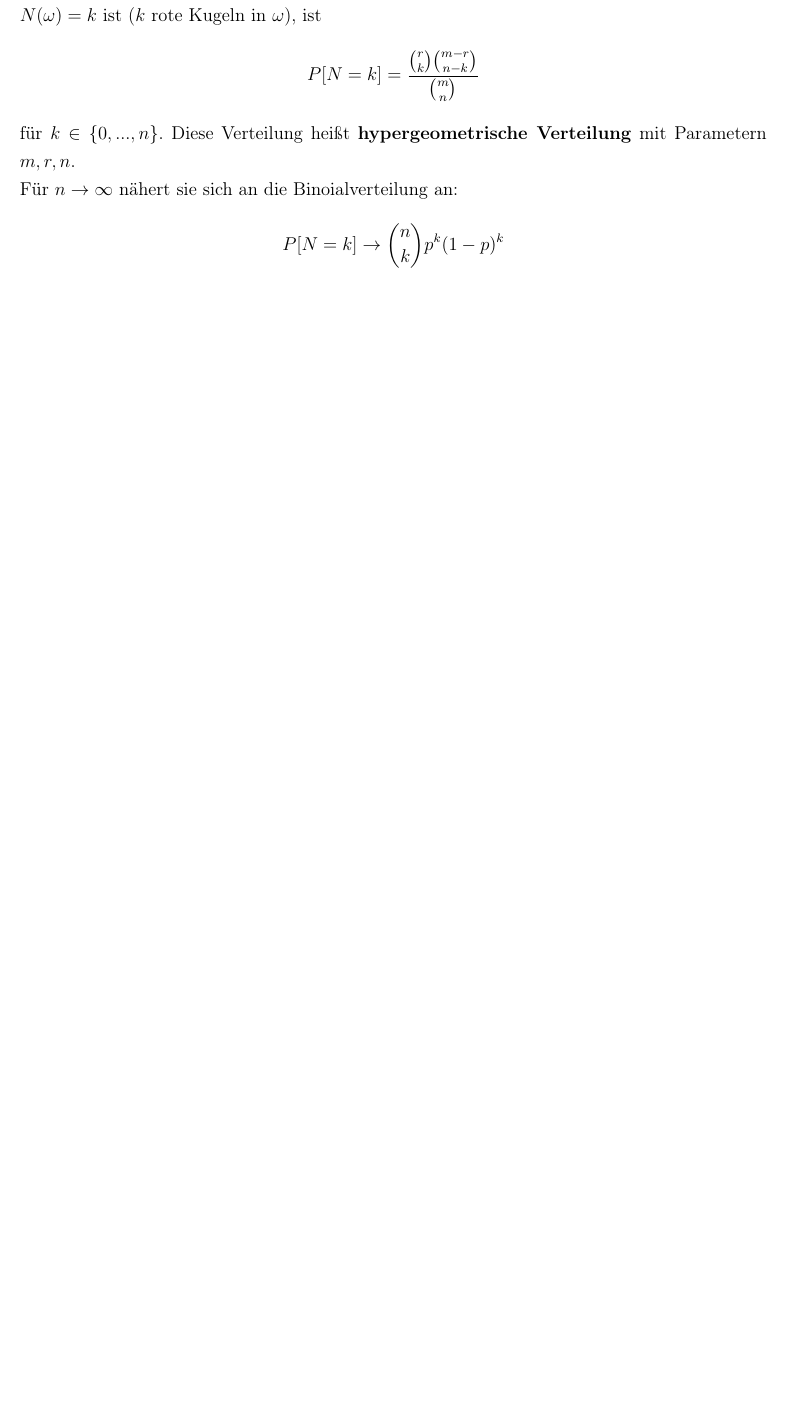
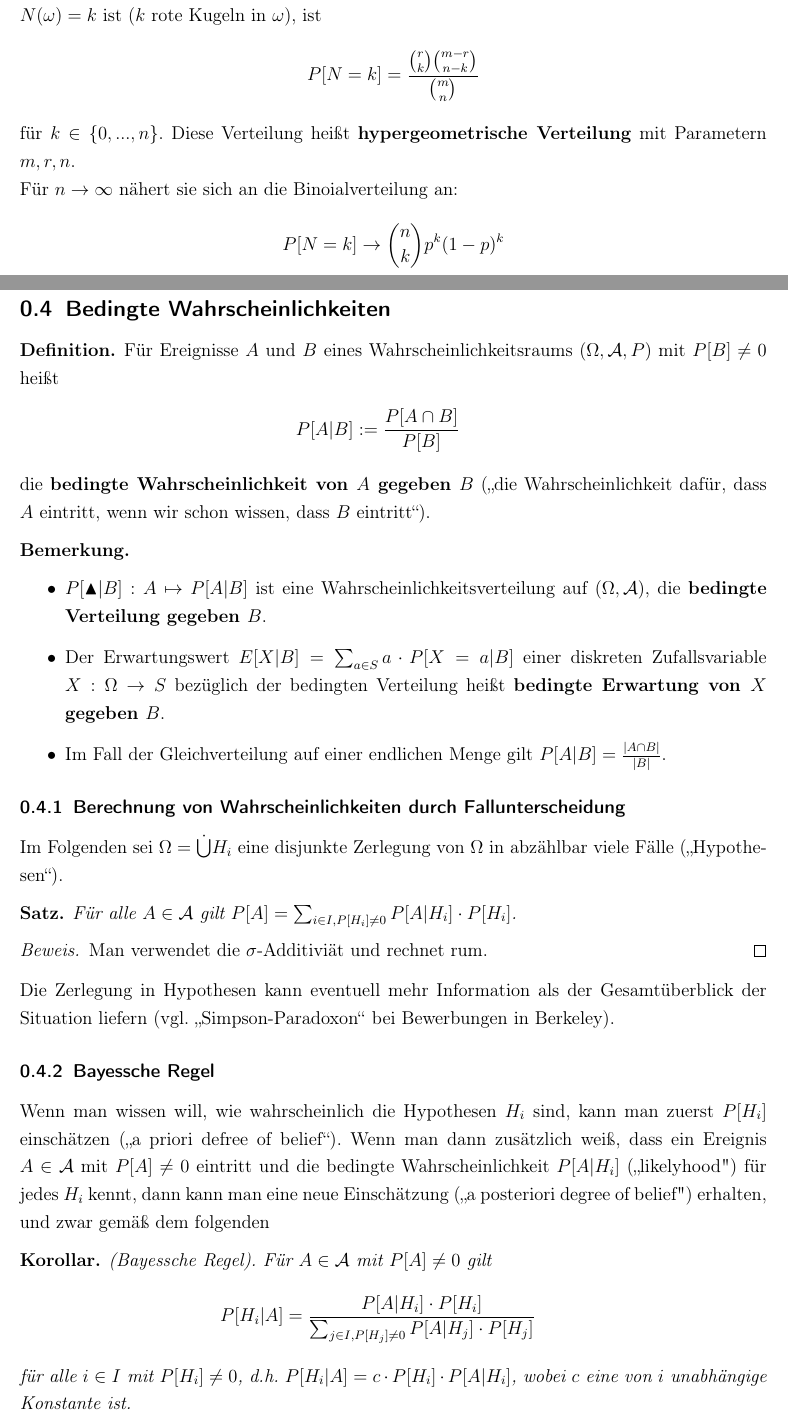
Before and after one commit to aergus/N0.003, a LaTeX document (alma2/alma_2.tex, which reads alma2/2.1.tex): part of page 3 of 6 before the commit and two parts of pages 3 and 4 of 8 after it, the two joined at a grey line, cut so that both start at the same text, the shorter picture padded with empty space. Compiled offline with pdfLaTeX.

Commit message:
bedingte Wahrscheinlichkeiten hinzugefügt

```diff
--- /dev/null
+++ b/alma2/2.1.tex
@@ -0,0 +1,56 @@
+\subsection{Bedingte Wahrscheinlichkeiten}
+
+\begin{definition} F\"ur Ereignisse $A$ und $B$ eines Wahrscheinlichkeitsraums
+$(\Omega, \mathcal{A}, P)$ mit $P[B] \neq 0$ hei\ss t
+\begin{eqnarray}
+P[A|B]:=\frac{P[A \cap B]}{P[B]} \nonumber
+\end{eqnarray}
+die \textbf{bedingte Wahrscheinlichkeit von $A$ gegeben $B$} ("`die
+Wahrscheinlichkeit daf\"ur, dass $A$ eintritt, wenn wir schon wissen, dass $B$
+eintritt"').
+\end{definition}
+
+\begin{bemerkung} \quad
+\begin{itemize}
+\item $P[\blacktriangle|B]: A \mapsto P[A|B]$ ist eine
+Wahrscheinlichkeitsverteilung auf $(\Omega, \mathcal{A})$, die \textbf{bedingte
+Verteilung gegeben $B$}.
+\item Der Erwartungswert $E[X|B] = \sum_{a \in S} a \cdot P[X=a|B]$ einer
+diskreten Zufallsvariable $X:\Omega \rightarrow S$ bez\"uglich der bedingten
+Verteilung hei\ss t \textbf{bedingte Erwartung von $X$ gegeben $B$}.
+\item Im Fall der Gleichverteilung auf einer endlichen Menge gilt $P[A|B] =
+\frac{|A\cap B|}{|B|}$.
+\end{itemize}
+\end{bemerkung}
+
+\subsubsection{Berechnung von Wahrscheinlichkeiten durch Fallunterscheidung}
+Im Folgenden sei $\Omega = \dot{\bigcup} H_i$ eine disjunkte Zerlegung von $\Omega$
+in abz\"ahlbar viele F\"alle ("`Hypothesen"').
+
+\begin{satz} F\"ur alle $A \in \mathcal{A}$ gilt $P[A] = \sum_{i \in I, P[H_i]
+\neq 0} P[A|H_i] \cdot P[H_i]$.
+\end{satz}
+\begin{proof} Man verwendet die $\sigma$-Additivi\"at und rechnet rum.
+\end{proof}
+
+Die Zerlegung in Hypothesen kann eventuell mehr Information als der
+Gesamt\"uberblick der Situation liefern (vgl. "`Simpson-Paradoxon"' bei
+Bewerbungen in Berkeley).
+
+\subsubsection{Bayessche Regel}
+Wenn man wissen will, wie wahrscheinlich die Hypothesen $H_i$ sind, kann man
+zuerst $P[H_i]$ einsch\"atzen ("`a priori defree of belief"'). Wenn man dann
+zus\"atzlich wei\ss , dass ein Ereignis $A \in \mathcal{A}$ mit $P[A] \neq 0$
+eintritt und die bedingte Wahrscheinlichkeit $P[A|H_i]$ ("`likelyhood") f\"ur
+jedes $H_i$ kennt, dann kann man eine neue Einsch\"atzung ("`a posteriori
+degree of belief") erhalten, und zwar gem\"a\ss\ dem folgenden
+
+\begin{korollar} (Bayessche Regel). F\"ur $A \in \mathcal{A}$ mit $P[A] \neq 0$
+gilt
+\begin{eqnarray}
+P[H_i|A] = \frac{P[A|H_i] \cdot P[H_i]}{\sum_{j \in I, P[H_j] \neq 0} P[A|H_j]
+\cdot P[H_j]} \nonumber
+\end{eqnarray}
+f\"ur alle $i \in I$ mit $P[H_i] \neq 0$, d.h. $P[H_i|A]=c \cdot P[H_i] \cdot
+P[A|H_i]$, wobei $c$ eine von $i$ unabh\"angige Konstante ist.
+\end{korollar}
```
Also changed, not shown: alma2/alma_2.tex (+1 -0 lines), alma2/2.1.tex (7 more changed lines).
